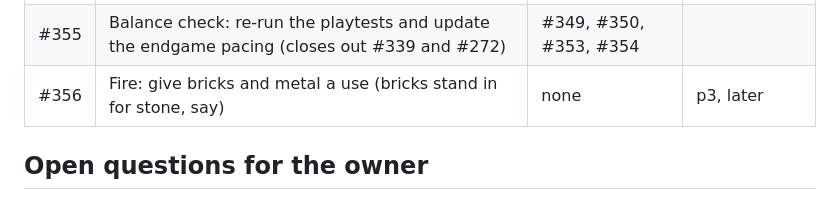
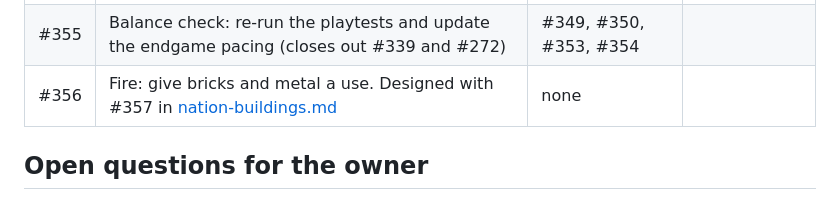
Before and after one commit to gizmo385/four-nations, a Markdown page: docs/design/materials.md, the part around the change. Drawn GitHub-style.

```diff
--- a/docs/design/materials.md
+++ b/docs/design/materials.md
@@ -336,7 +336,7 @@ Filed without `ready`. Issues that wait on an owner answer are labelled `needs-o
 | #353 | Data: food, growth and wood retune for Normal (farms, orchard, arrivals, chop) | #352 | 2 |
 | #354 | Sim and data: the "one of every building" sign (`every_building`, `spare`) | none | 3 |
 | #355 | Balance check: re-run the playtests and update the endgame pacing (closes out #339 and #272) | #349, #350, #353, #354 | |
-| #356 | Fire: give bricks and metal a use (bricks stand in for stone, say) | none | p3, later |
+| #356 | Fire: give bricks and metal a use. Designed with #357 in [nation-buildings.md](nation-buildings.md) | none | |
 
 ## Open questions for the owner
 
```
Also changed, not shown: docs/design/buildings.md (+2 -1 lines), docs/design/nation-buildings.md (added, +310 -0 lines).
